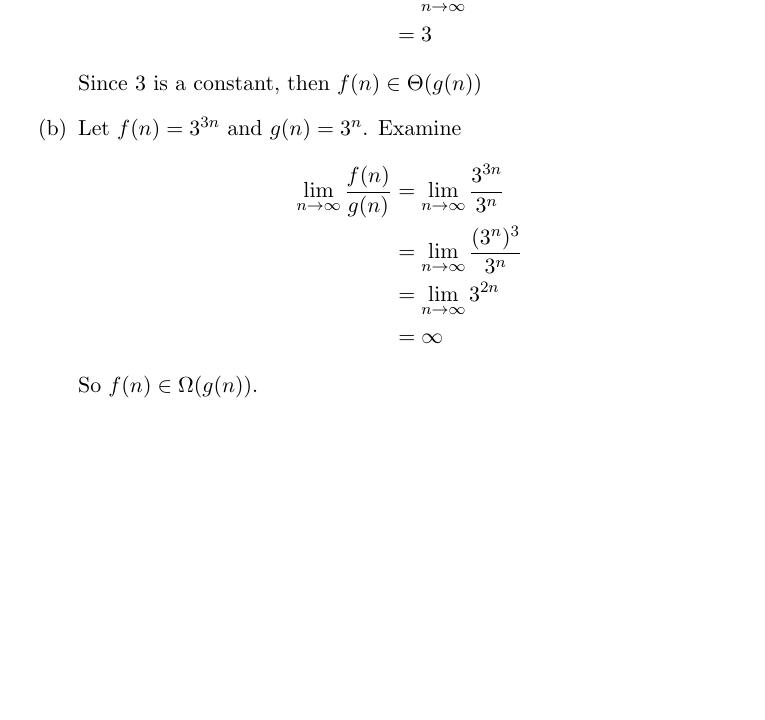
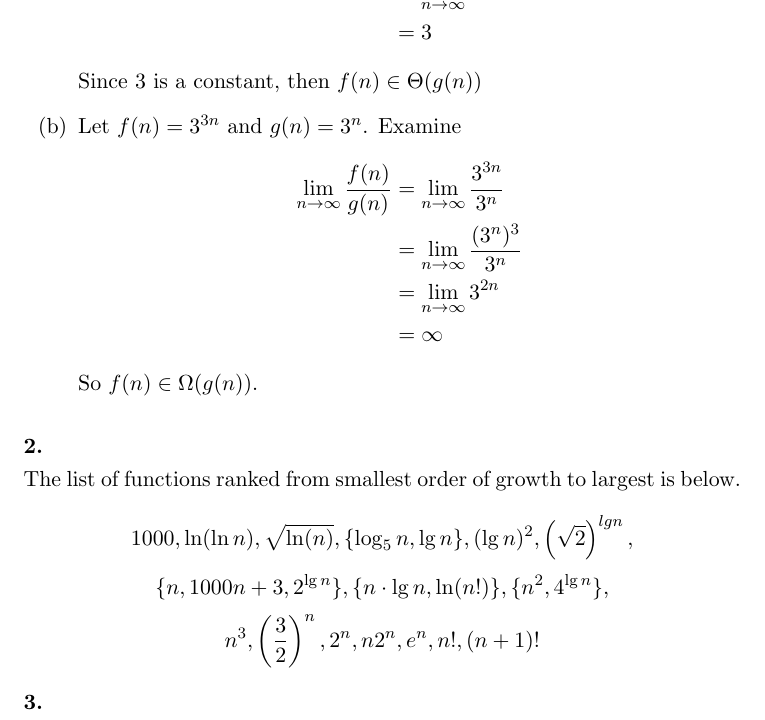
Before and after one commit to gwallace04/cs3130, a LaTeX problem sheet (homework/hw02.tex): part of the page, cut so that both start at the same text, the shorter picture padded with empty space. Compiled offline with pdfLaTeX.

Commit message:
Add number 2

```diff
--- a/homework/hw02.tex
+++ b/homework/hw02.tex
@@ -58,5 +58,18 @@
     So \(f(n) \in \Omega(g(n))\).
 \end{enumerate}
 
+\hwnumber{2}
+
+\noindent The list of functions ranked from smallest order of growth to largest is below.
+
+\[1000, \ln(\ln n), \sqrt{\ln(n)}, \{\log_5 n, \lg n\}, (\lg n)^2,
+\left(\sqrt{2}\right)^{lg n},\]
+\[\{n, 1000n+3, 2^{\lg n}\}, \{n\cdot\lg n, \ln(n!)\}, \{n^2, 4^{\lg n}\},\]
+\[n^3, \left(\frac{3}{2}\right)^n, 2^n, n2^n, e^n, n!, (n + 1)!\]
+
+\hwnumber{3}
+
+
+
 
 \end{document}
```
Also changed, not shown: homework/hw02.pdf.
